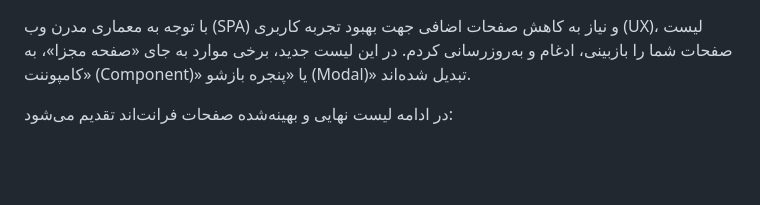
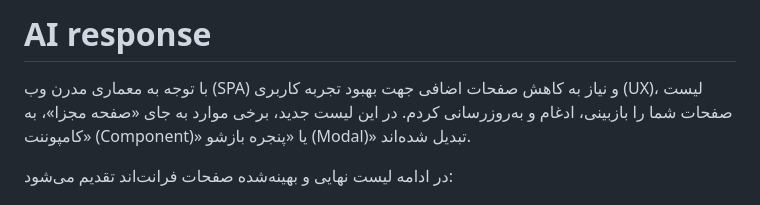
Before and after one commit to TnT74K/Project-SAD, a Markdown page: Implementation/Planning/Front-End Pages.md, the part around the change. Drawn GitHub-style; blank space fills up the shorter version.

```diff
--- a/Implementation/Planning/Front-End Pages.md
+++ b/Implementation/Planning/Front-End Pages.md
@@ -1,3 +1,5 @@
+# AI response
+
 با توجه به معماری مدرن وب (SPA) و نیاز به کاهش صفحات اضافی جهت بهبود تجربه کاربری (UX)، لیست صفحات شما را بازبینی، ادغام و به‌روزرسانی کردم. در این لیست جدید، برخی موارد به جای «صفحه مجزا»، به «کامپوننت (Component)» یا «پنجره بازشو (Modal)» تبدیل شده‌اند.
 
 در ادامه لیست نهایی و بهینه‌شده صفحات فرانت‌اند تقدیم می‌شود:
```
Also changed, not shown: Implementation/Planning/TeamDivision.md (+1 -0 lines).
